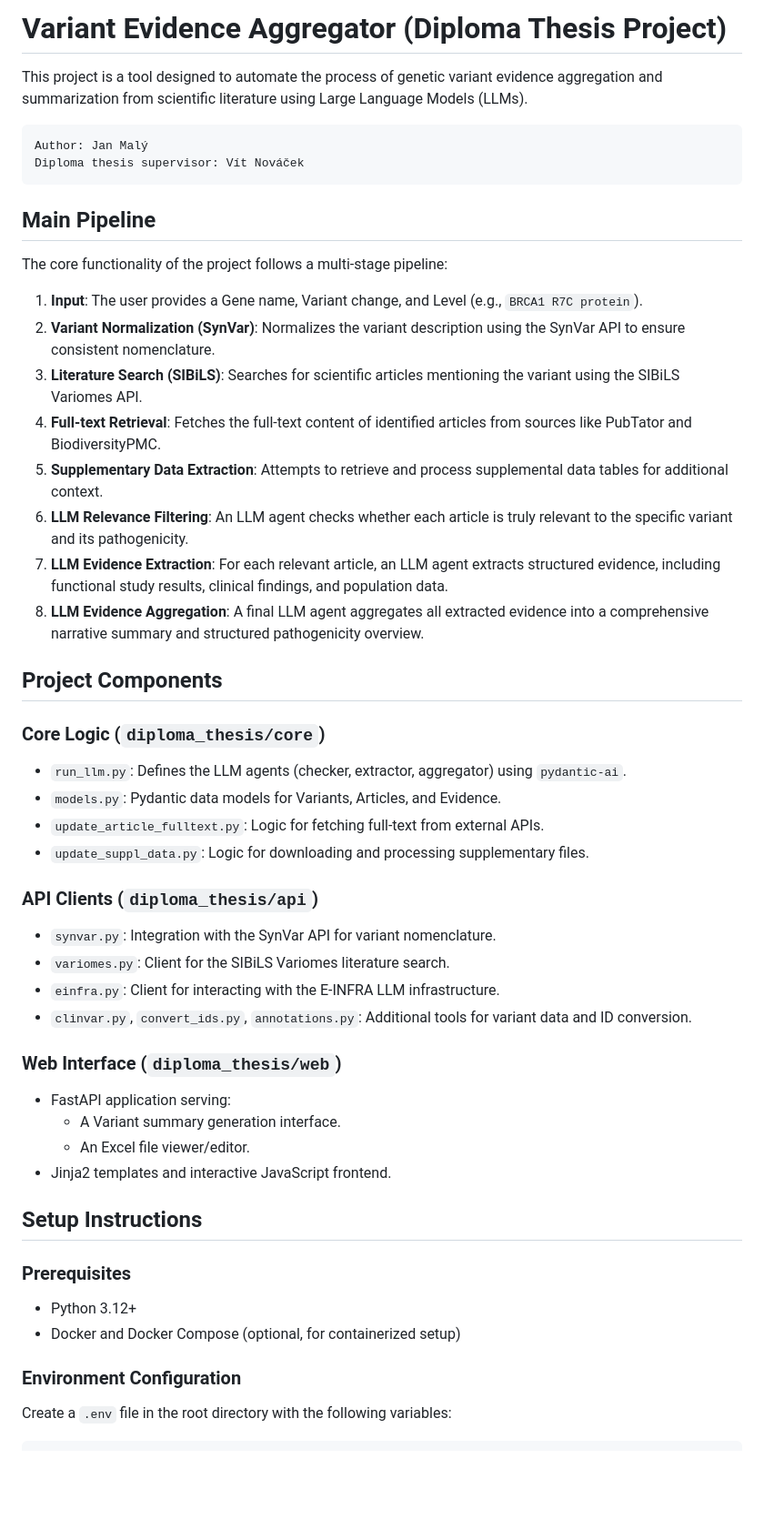
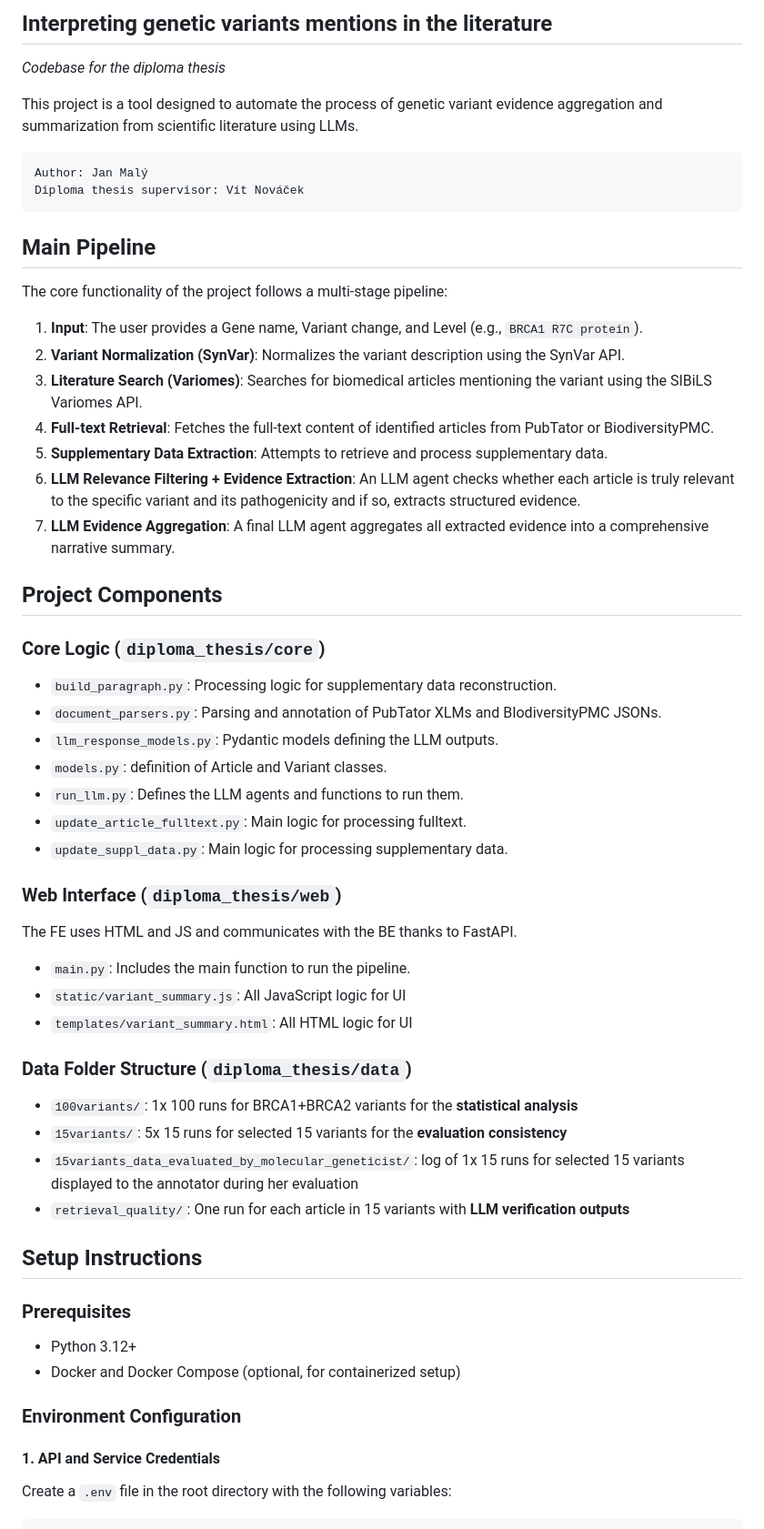
Before and after one commit to janmalyy/diploma-thesis, a Markdown page: README.md, the part around one of its changes. Shown at 91% size. Rendered like a GitHub page; blank space fills up the shorter version.

````diff
--- a/README.md
+++ b/README.md
@@ -1,6 +1,7 @@
-# Variant Evidence Aggregator (Diploma Thesis Project)
+## Interpreting genetic variants mentions in the literature
+_Codebase for the diploma thesis_
 
-This project is a tool designed to automate the process of genetic variant evidence aggregation and summarization from scientific literature using Large Language Models (LLMs).
+This project is a tool designed to automate the process of genetic variant evidence aggregation and summarization from scientific literature using LLMs.
 
     Author: Jan Malý
     Diploma thesis supervisor: Vít Nováček
@@ -10,33 +11,36 @@ This project is a tool designed to automate the process of genetic variant evide
 The core functionality of the project follows a multi-stage pipeline:
 
 1.  **Input**: The user provides a Gene name, Variant change, and Level (e.g., `BRCA1 R7C protein`).
-2.  **Variant Normalization (SynVar)**: Normalizes the variant description using the SynVar API to ensure consistent nomenclature.
-3.  **Literature Search (SIBiLS)**: Searches for scientific articles mentioning the variant using the SIBiLS Variomes API.
-4.  **Full-text Retrieval**: Fetches the full-text content of identified articles from sources like PubTator and BiodiversityPMC.
-5.  **Supplementary Data Extraction**: Attempts to retrieve and process supplemental data tables for additional context.
-6.  **LLM Relevance Filtering**: An LLM agent checks whether each article is truly relevant to the specific variant and its pathogenicity.
-7.  **LLM Evidence Extraction**: For each relevant article, an LLM agent extracts structured evidence, including functional study results, clinical findings, and population data.
-8.  **LLM Evidence Aggregation**: A final LLM agent aggregates all extracted evidence into a comprehensive narrative summary and structured pathogenicity overview.
+2.  **Variant Normalization (SynVar)**: Normalizes the variant description using the SynVar API.
+3.  **Literature Search (Variomes)**: Searches for biomedical articles mentioning the variant using the SIBiLS Variomes API.
+4.  **Full-text Retrieval**: Fetches the full-text content of identified articles from PubTator or BiodiversityPMC.
+5.  **Supplementary Data Extraction**: Attempts to retrieve and process supplementary data.
+6.  **LLM Relevance Filtering + Evidence Extraction**: An LLM agent checks whether each article is truly relevant to the specific variant and its pathogenicity and if so, extracts structured evidence.
+8.  **LLM Evidence Aggregation**: A final LLM agent aggregates all extracted evidence into a comprehensive narrative summary.
 
 ## Project Components
 
 ### Core Logic (`diploma_thesis/core`)
--   `run_llm.py`: Defines the LLM agents (checker, extractor, aggregator) using `pydantic-ai`.
--   `models.py`: Pydantic data models for Variants, Articles, and Evidence.
--   `update_article_fulltext.py`: Logic for fetching full-text from external APIs.
--   `update_suppl_data.py`: Logic for downloading and processing supplementary files.
-
-### API Clients (`diploma_thesis/api`)
--   `synvar.py`: Integration with the SynVar API for variant nomenclature.
--   `variomes.py`: Client for the SIBiLS Variomes literature search.
--   `einfra.py`: Client for interacting with the E-INFRA LLM infrastructure.
--   `clinvar.py`, `convert_ids.py`, `annotations.py`: Additional tools for variant data and ID conversion.
+- `build_paragraph.py`: Processing logic for supplementary data reconstruction.
+- `document_parsers.py`: Parsing and annotation of PubTator XLMs and BIodiversityPMC JSONs.
+- `llm_response_models.py`: Pydantic models defining the LLM outputs.
+- `models.py`: definition of Article and Variant classes.
+- `run_llm.py`: Defines the LLM agents and functions to run them.
+- `update_article_fulltext.py`: Main logic for processing fulltext.
+- `update_suppl_data.py`: Main logic for processing supplementary data.
 
 ### Web Interface (`diploma_thesis/web`)
--   FastAPI application serving:
-    -   A Variant summary generation interface.
-    -   An Excel file viewer/editor.
--   Jinja2 templates and interactive JavaScript frontend.
+The FE uses HTML and JS and communicates with the BE thanks to FastAPI.
+- `main.py`: Includes the main function to run the pipeline.
+- `static/variant_summary.js`: All JavaScript logic for UI
+- `templates/variant_summary.html`: All HTML logic for UI
+
+### Data Folder Structure (`diploma_thesis/data`)
+
+-   `100variants/`: 1x 100 runs for BRCA1+BRCA2 variants for the **statistical analysis**
+-   `15variants/`: 5x 15 runs for selected 15 variants for the **evaluation consistency**
+-   `15variants_data_evaluated_by_molecular_geneticist/`: log of 1x 15 runs for selected 15 variants displayed to the annotator during her evaluation
+-   `retrieval_quality/`: One run for each article in 15 variants with **LLM verification outputs**
 
 ## Setup Instructions
 
@@ -45,6 +49,8 @@ The core functionality of the project follows a multi-stage pipeline:
 -   Docker and Docker Compose (optional, for containerized setup)
 
 ### Environment Configuration
+
+#### 1. API and Service Credentials
 Create a `.env` file in the root directory with the following variables:
 ```env
 NIH_EMAIL="your.email@example.com"
````
Also changed, not shown: other parts of README.md (+5 -0 lines).
